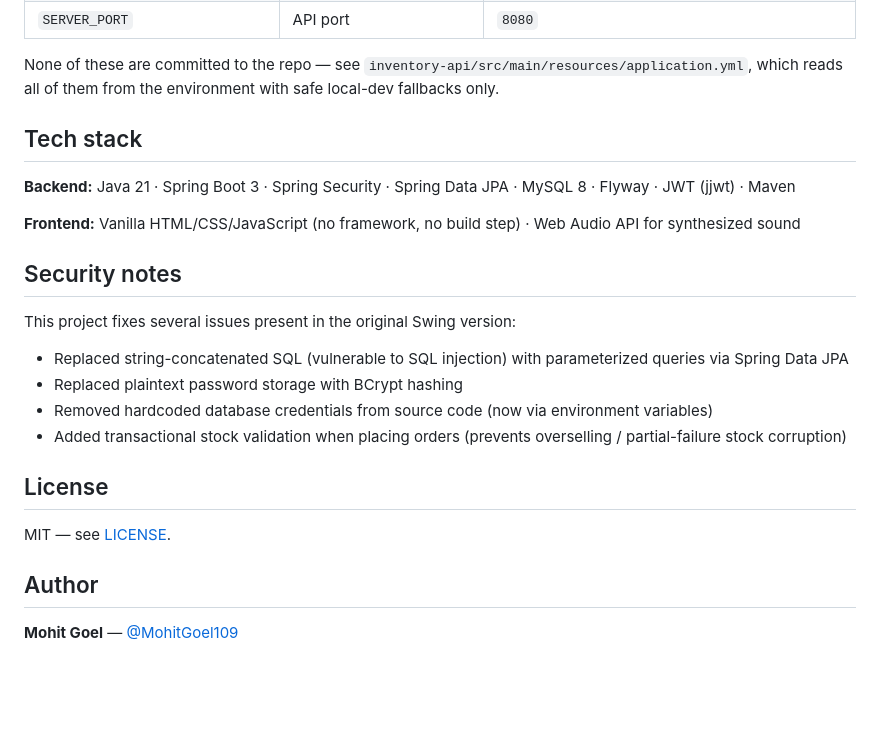
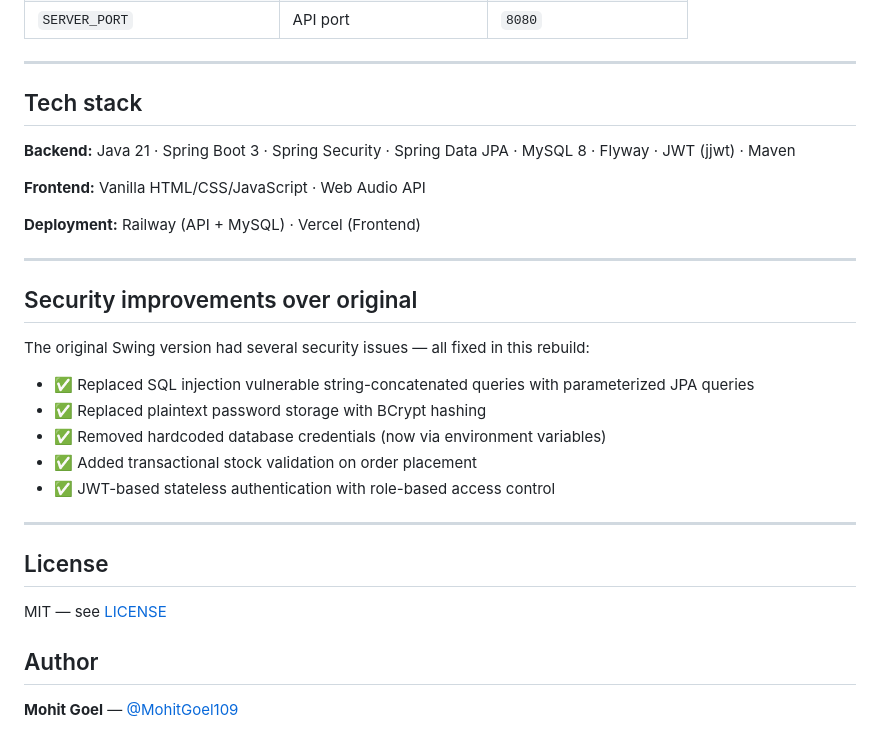
Before and after one commit to MohitGoel109/stocktag-inventory-system, a Markdown page: README.md, the part around one of its changes. GitHub-like rendering; blank space fills up the shorter version.

```diff
--- a/README.md
+++ b/README.md
@@ -108,24 +146,32 @@ Open `http://localhost:5500`. If your API runs somewhere other than `http://loca
 | `SERVER_PORT` | API port | `8080` |
 
-None of these are committed to the repo — see `inventory-api/src/main/resources/application.yml`, which reads all of them from the environment with safe local-dev fallbacks only.
+---
 
 ## Tech stack
 
 **Backend:** Java 21 · Spring Boot 3 · Spring Security · Spring Data JPA · MySQL 8 · Flyway · JWT (jjwt) · Maven
 
-**Frontend:** Vanilla HTML/CSS/JavaScript (no framework, no build step) · Web Audio API for synthesized sound
+**Frontend:** Vanilla HTML/CSS/JavaScript · Web Audio API
 
-## Security notes
+**Deployment:** Railway (API + MySQL) · Vercel (Frontend)
 
-This project fixes several issues present in the original Swing version:
-- Replaced string-concatenated SQL (vulnerable to SQL injection) with parameterized queries via Spring Data JPA
-- Replaced plaintext password storage with BCrypt hashing
-- Removed hardcoded database credentials from source code (now via environment variables)
-- Added transactional stock validation when placing orders (prevents overselling / partial-failure stock corruption)
+---
+
+## Security improvements over original
+
+The original Swing version had several security issues — all fixed in this rebuild:
+
+- ✅ Replaced SQL injection vulnerable string-concatenated queries with parameterized JPA queries
+- ✅ Replaced plaintext password storage with BCrypt hashing
+- ✅ Removed hardcoded database credentials (now via environment variables)
+- ✅ Added transactional stock validation on order placement
+- ✅ JWT-based stateless authentication with role-based access control
+
+---
 
 ## License
 
-MIT — see [LICENSE](LICENSE).
+MIT — see [LICENSE](LICENSE)
 
 ## Author
 
```
Also changed, not shown: other parts of README.md (+68 -30 lines).
